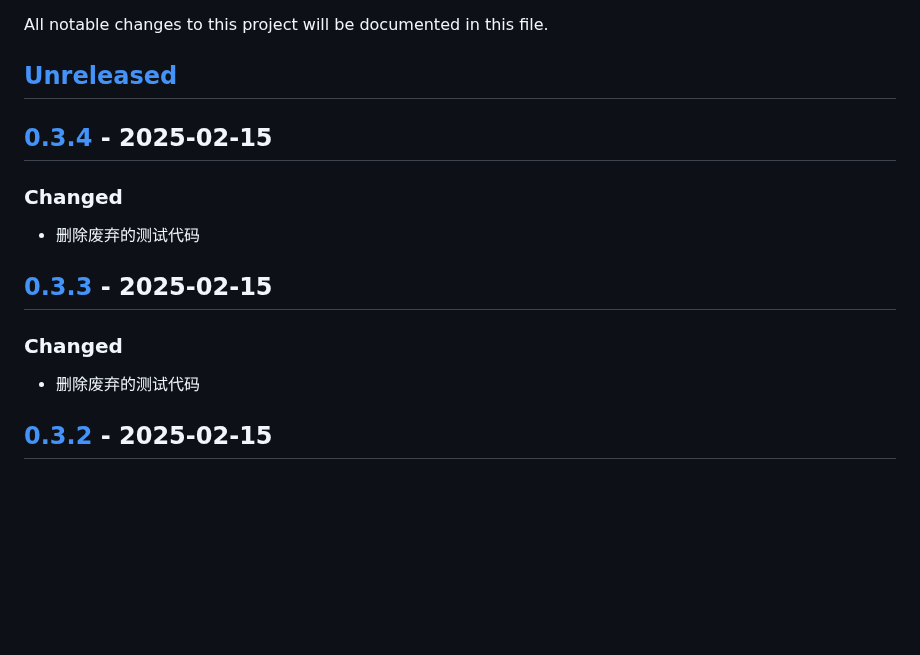
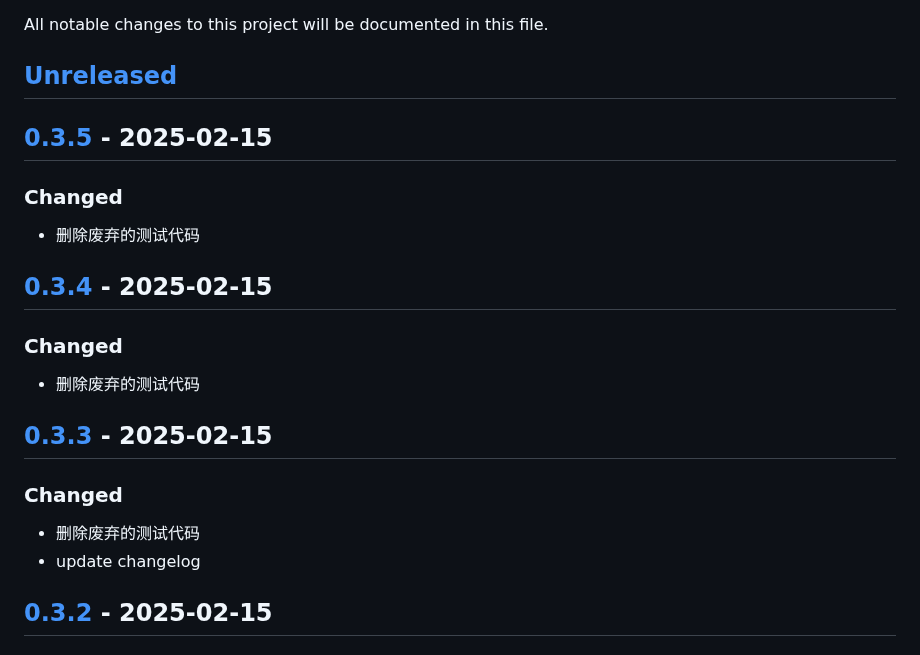
Before and after one commit to quant1x/pkg, a Markdown page: CHANGELOG.md, the part around one of its changes. Drawn GitHub-style; blank space fills up the shorter version.

Commit message:
update changelog

```diff
--- a/CHANGELOG.md
+++ b/CHANGELOG.md
@@ -2,6 +2,10 @@
 All notable changes to this project will be documented in this file.
 
 ## [Unreleased]
+
+## [0.3.5] - 2025-02-15
+### Changed
+- 删除废弃的测试代码
 
 ## [0.3.4] - 2025-02-15
 ### Changed
@@ -10,6 +14,7 @@ All notable changes to this project will be documented in this file.
 ## [0.3.3] - 2025-02-15
 ### Changed
 - 删除废弃的测试代码
+- update changelog
 
 ## [0.3.2] - 2025-02-15
 ### Changed
```
Also changed, not shown: other parts of CHANGELOG.md (+2 -1 lines).
